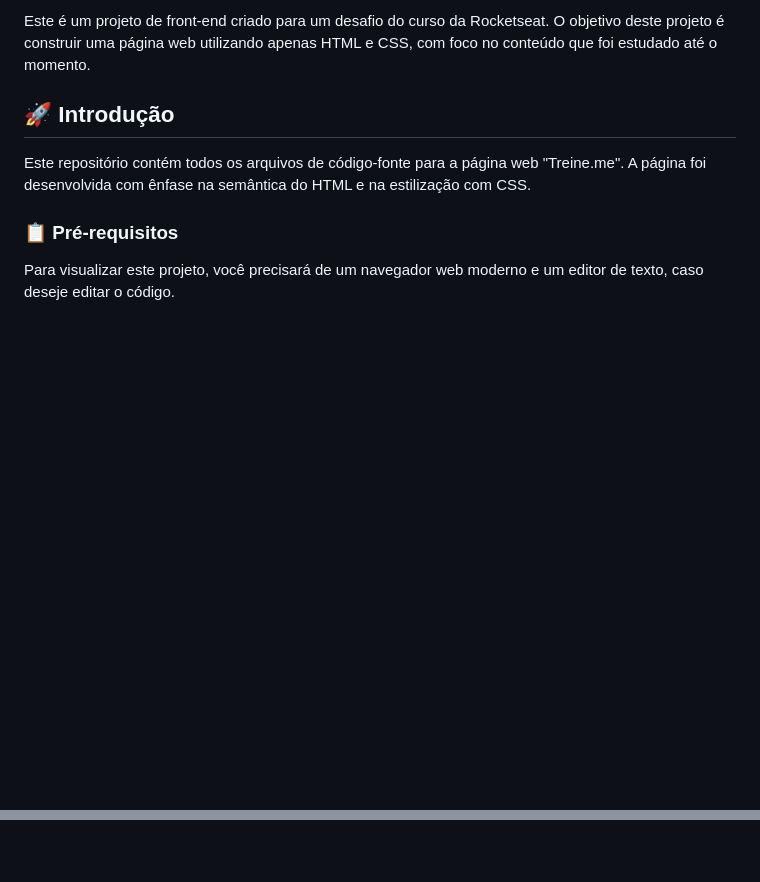
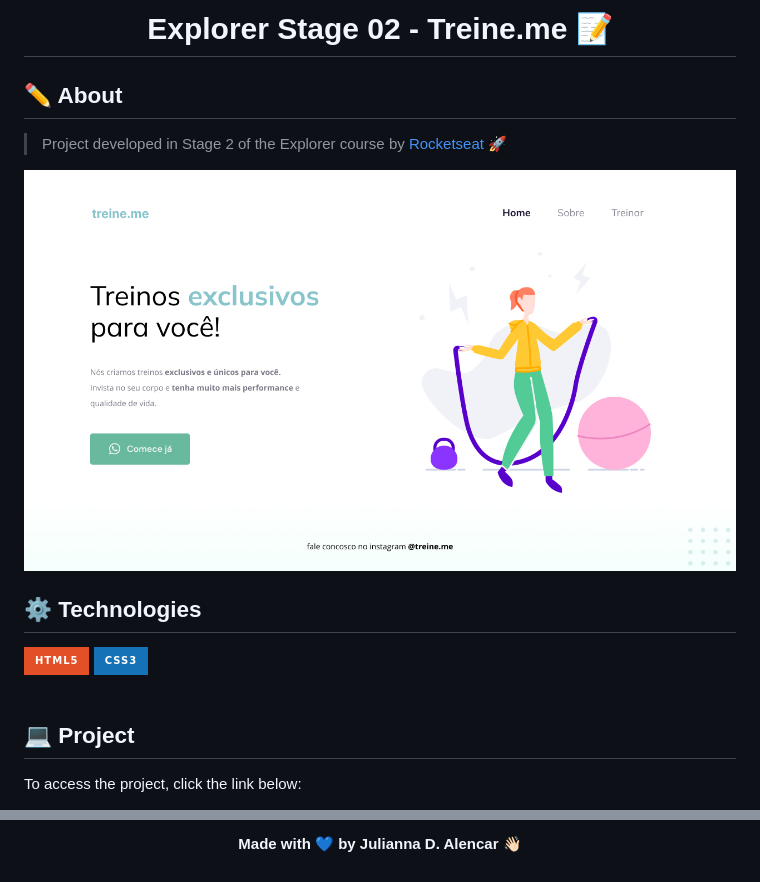
Before and after one commit to juliannalencar/explorer, a Markdown page: 02-web_treine-me/README.md, 2 parts joined by grey strips. Rendered like a GitHub page; pictures changed too: 02-web_treine-me/.github/preview.jpg; badges without logos; blank space fills up the shorter version.

Commit message:
add readme proj 02

```diff
--- a/02-web_treine-me/README.md
+++ b/02-web_treine-me/README.md
@@ -2,10 +2,23 @@
 
-Este é um projeto de front-end criado para um desafio do curso da Rocketseat. O objetivo deste projeto é construir uma página web utilizando apenas HTML e CSS, com foco no conteúdo que foi estudado até o momento.
+  <h1 align="center"> Explorer Stage 02 - Treine.me 📝</h1>
 
-## 🚀 Introdução
+## ✏️ About
 
-Este repositório contém todos os arquivos de código-fonte para a página web "Treine.me". A página foi desenvolvida com ênfase na semântica do HTML e na estilização com CSS.
+> Project developed in Stage 2 of the Explorer course by [Rocketseat](https://www.rocketseat.com.br/) 🚀
 
-### 📋 Pré-requisitos
 
-Para visualizar este projeto, você precisará de um navegador web moderno e um editor de texto, caso deseje editar o código.
+![Screenshot](./.github/preview.jpg)
+
+## ⚙ Technologies
+
+</br>
+
+<div style="display: inline_block">
+  <img align="center" alt="html5" src="https://img.shields.io/badge/HTML5-E34F26?style=for-the-badge&logo=html5&logoColor=white" />
+  <img align="center" alt="css" src="https://img.shields.io/badge/CSS3-1572B6?style=for-the-badge&logo=css3&logoColor=white" />
+</div><br/>
+
+## 💻 Project
+
+To access the project, click the link below:
+
@@ -11,0 +44,3 @@ Para visualizar este projeto, você precisará de um navegador web moderno e um
+</br>
+
+<h4 align="center">Made with 💙 by Julianna D. Alencar 👋🏻</h4>
```
Also changed, not shown: other parts of 02-web_treine-me/README.md (+20 -1 lines), 01-web_moveis/README.md (+1 -1 lines).
